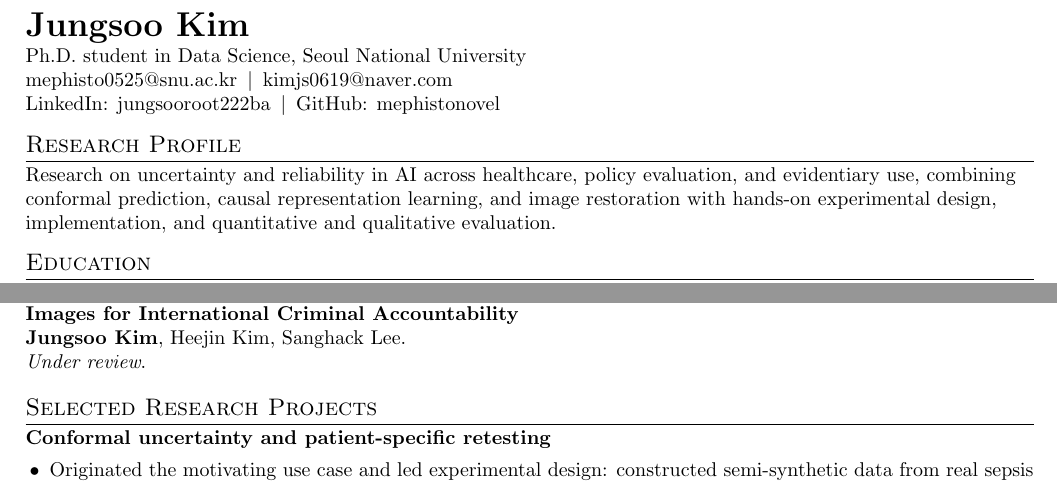
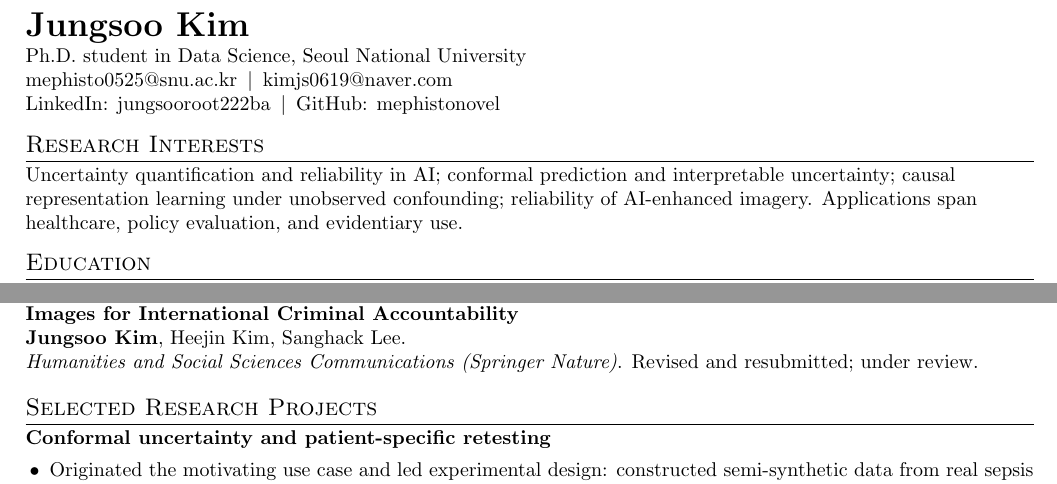
Before and after one commit to mephistonovel/mephistonovel.github.io, a LaTeX CV (assets/pdf/cv.tex): two parts of page 1 of 2, joined at a grey line, cut so that both start at the same text. Compiled offline with pdfLaTeX.

Commit message:
Clarify research interests and satellite paper review status

```diff
--- a/assets/pdf/cv.tex
+++ b/assets/pdf/cv.tex
@@ -32,9 +32,9 @@ Ph.D. student in Data Science, Seoul National University\par
 \href{mailto:kimjs0619@naver.com}{kimjs0619@naver.com}\par
 \href{https://www.linkedin.com/in/jungsooroot222ba/}{LinkedIn: jungsooroot222ba}\enspace\textbar\enspace
 \href{https://github.com/mephistonovel}{GitHub: mephistonovel}
-\section{Research Profile}
+\section{Research Interests}
 
-Research on uncertainty and reliability in AI across healthcare, policy evaluation, and evidentiary use, combining conformal prediction, causal representation learning, and image restoration with hands-on experimental design, implementation, and quantitative and qualitative evaluation.
+Uncertainty quantification and reliability in AI; conformal prediction and interpretable uncertainty; causal representation learning under unobserved confounding; reliability of AI-enhanced imagery. Applications span healthcare, policy evaluation, and evidentiary use.
 \section{Education}
 \entry{Seoul National University}{2024.09--Present}
 Ph.D. in Data Science\par
@@ -67,7 +67,7 @@ Sangyeon Cho*, Minyoung Cho*, \textbf{Jungsoo Kim}*, Sujeong Oh, Sanghack Lee.\p
 \vspace{3pt}
 \textbf{When Mass Atrocities Come to Light in the Artificial Eyes in the Sky: AI and the Use of Satellite Images for International Criminal Accountability}\par
 \textbf{Jungsoo Kim}, Heejin Kim, Sanghack Lee.\par
-\textit{Under review}.\par
+\textit{Humanities and Social Sciences Communications (Springer Nature)}. Revised and resubmitted; under review.\par
 \vspace{3pt}
 \section{Selected Research Projects}
 \textbf{Conformal uncertainty and patient-specific retesting}\par
```
Also changed, not shown: _data/cv.yml (+5 -6 lines), assets/pdf/cv.pdf.
